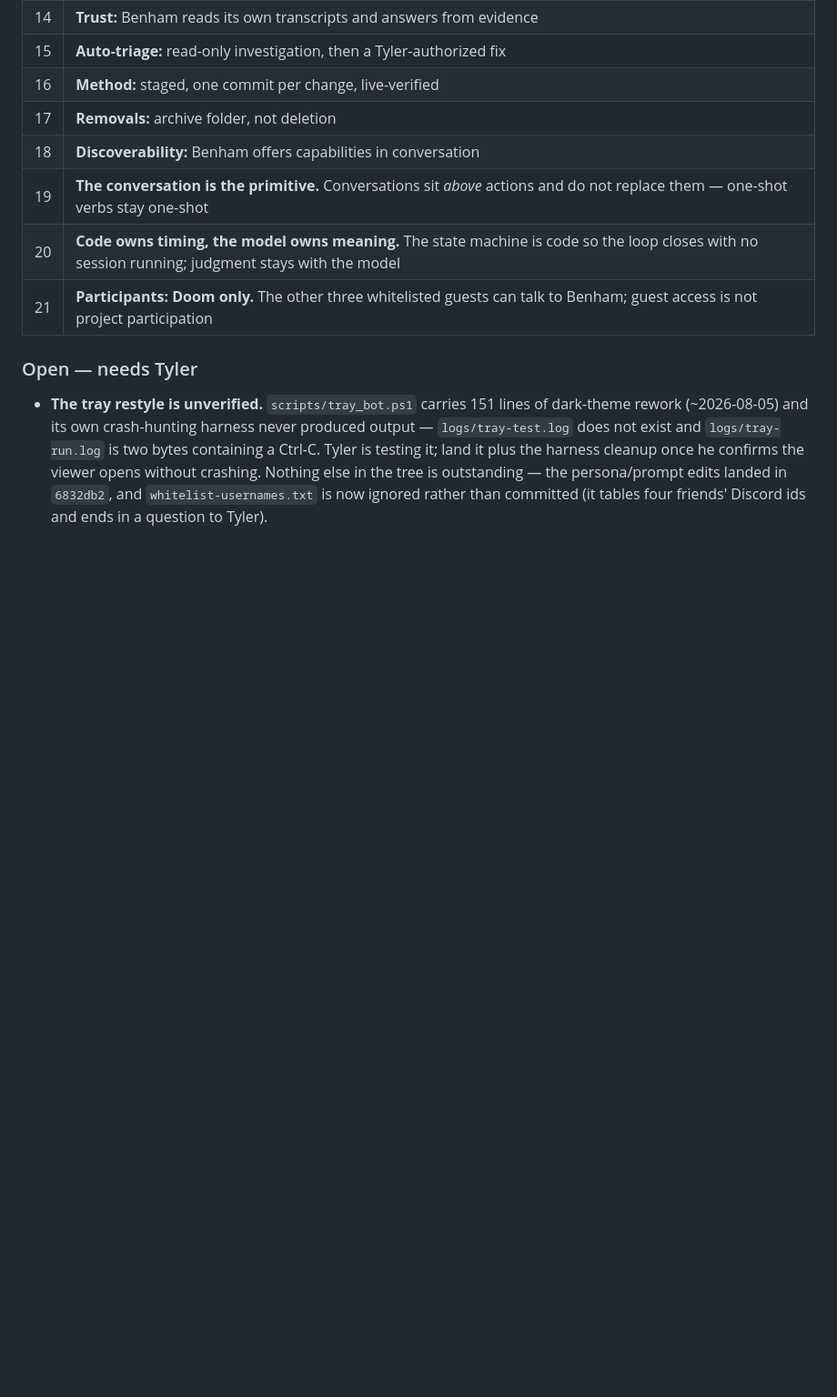
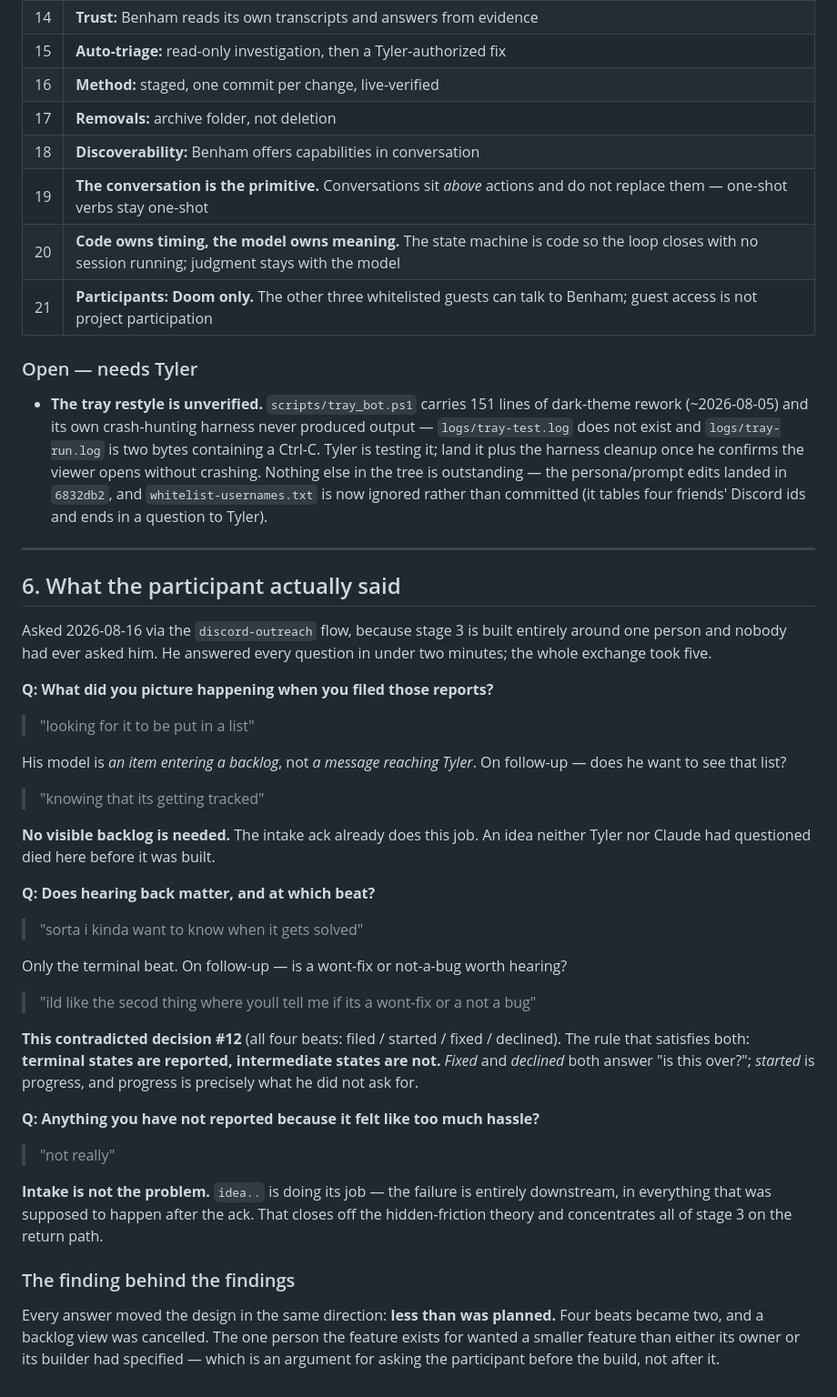
Before and after one commit to UnknownCaz/benham-bot, a Markdown page: INTENT.md, the part around one of its changes. Shown at 91% size. GitHub-like rendering; blank space fills up the shorter version.

Commit message:
INTENT.md: ask the participant, get a smaller spec
Stage 3 is built entirely around one person and nobody had ever asked him.
Ran the discord-outreach flow; Doom answered every question in under two
minutes.

Every answer moved the design toward less:

- The four beats (filed/started/fixed/declined) collapse to TERMINAL STATES
  ONLY. "i kinda want to know when it gets solved" - no progress ping. He
  confirmed separately that a wont-fix or not-a-bug is worth hearing, so the
  rule is: fixed and declined both answer "is this over?", started does not.
  This contradicted decision #12, and it is also the cheaper build - "started"
  was the beat needing something to detect that work had begun.
- No visible backlog. He pictured his reports going "in a list", but asked
  whether he wanted to SEE it: "knowing that its getting tracked". The intake
  ack already satisfies that. An idea nobody had questioned died before it was
  built.
- Intake is not the problem: nothing goes unreported for hassle reasons. The
  failure is entirely downstream, which concentrates stage 3 on the return
  path.

Co-Authored-By: Claude Opus 5 <noreply@anthropic.com>

```diff
--- a/INTENT.md
+++ b/INTENT.md
@@ -373,3 +381,46 @@ All from Tyler, 2026-08-16.
   crashing. Nothing else in the tree is outstanding — the persona/prompt edits landed in
   `6832db2`, and `whitelist-usernames.txt` is now ignored rather than committed (it tables four
   friends' Discord ids and ends in a question to Tyler).
+
+---
+
+## 6. What the participant actually said
+
+Asked 2026-08-16 via the `discord-outreach` flow, because stage 3 is built entirely around one
+person and nobody had ever asked him. He answered every question in under two minutes; the whole
+exchange took five.
+
+**Q: What did you picture happening when you filed those reports?**
+> "looking for it to be put in a list"
+
+His model is *an item entering a backlog*, not *a message reaching Tyler*. On follow-up — does he
+want to see that list?
+> "knowing that its getting tracked"
+
+**No visible backlog is needed.** The intake ack already does this job. An idea neither Tyler nor
+Claude had questioned died here before it was built.
+
+**Q: Does hearing back matter, and at which beat?**
+> "sorta i kinda want to know when it gets solved"
+
+Only the terminal beat. On follow-up — is a wont-fix or not-a-bug worth hearing?
+> "ild like the secod thing where youll tell me if its a wont-fix or a not a bug"
+
+**This contradicted decision #12** (all four beats: filed / started / fixed / declined). The rule
+that satisfies both: **terminal states are reported, intermediate states are not.** *Fixed* and
+*declined* both answer "is this over?"; *started* is progress, and progress is precisely what he
+did not ask for.
+
+**Q: Anything you have not reported because it felt like too much hassle?**
+> "not really"
+
+**Intake is not the problem.** `idea..` is doing its job — the failure is entirely downstream, in
+everything that was supposed to happen after the ack. That closes off the hidden-friction theory
+and concentrates all of stage 3 on the return path.
+
+### The finding behind the findings
+
+Every answer moved the design in the same direction: **less than was planned.** Four beats became
+two, and a backlog view was cancelled. The one person the feature exists for wanted a smaller
+feature than either its owner or its builder had specified — which is an argument for asking the
+participant before the build, not after it.
```
Also changed, not shown: other parts of INTENT.md (+10 -2 lines).
